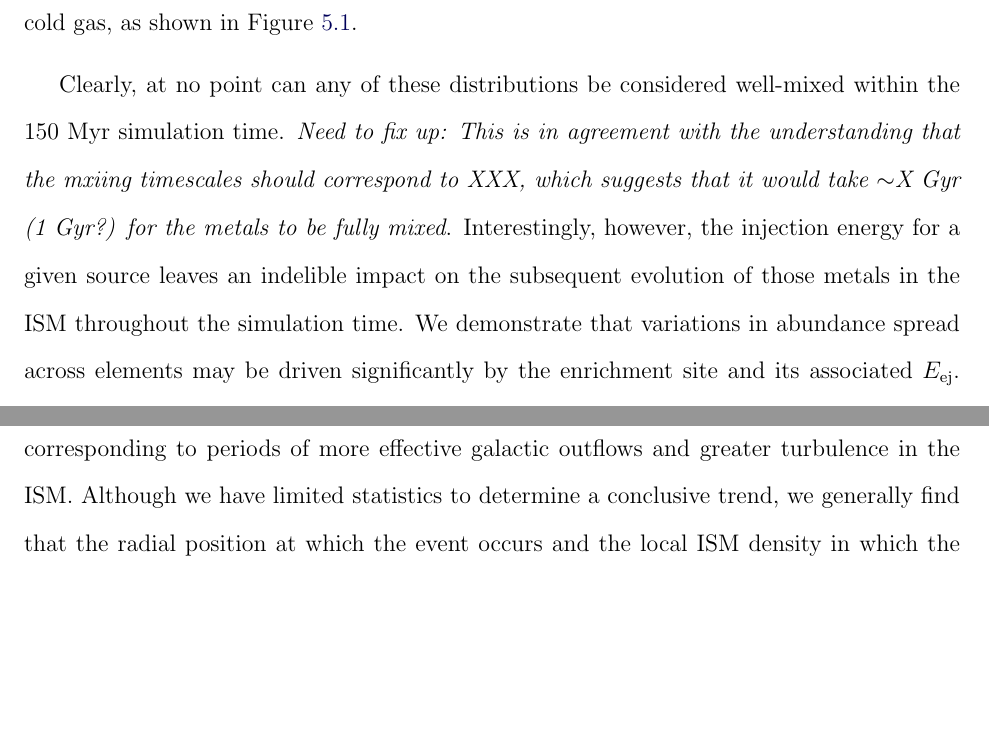
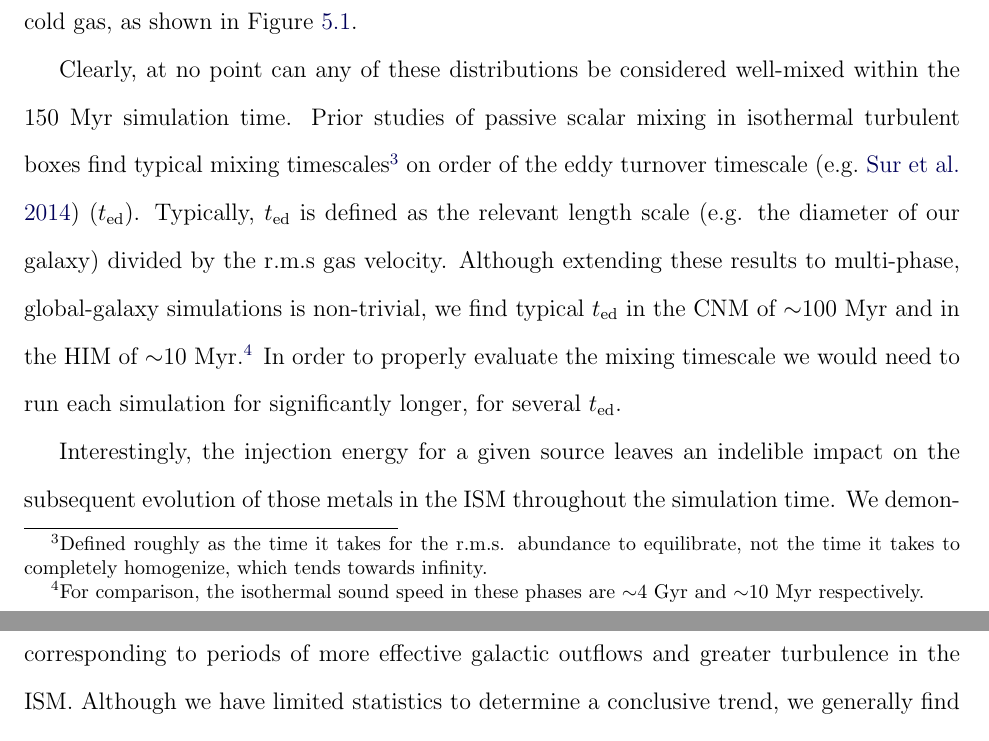
Before and after one commit to aemerick/Papers, a LaTeX thesis (thesis/thesis.tex, which reads thesis/chapters/ch_chapter4.tex): two parts of pages 173 and 183 of 227, joined at a grey line, cut so that both start at the same text, the shorter picture padded with empty space. Compiled offline with pdfLaTeX.

Commit message:
Final text on mixing timescales with eddy turnover and sound speed. removing one-shot TBD

```diff
--- a/thesis/chapters/ch_chapter4.tex
+++ b/thesis/chapters/ch_chapter4.tex
@@ -107,7 +107,9 @@ To frame this analysis, lets first examine what processes affect the metal mass
 
 In Figure~\ref{ch4:fig:mean-median} we examine the average behavior of the mean-median metal mass fractions for the whole ISM in each run (left) and the CNM only (right). In all cases, enrichment drives the dramatic increase of this value from zero to over 10 dex. This large value is due entirely because the initial abundance for each metal is near zero and thus a majority of the gas (by mass) is at an arbitrarily small metal mass fraction. This is followed by a significant decrease in spread over the first 25~Myr or so as metals are preferentially ejected from the ISM via outflows. The delay in this spike in the CNM (compared to the galaxy as a whole) is due to the different timescales over which most of the metals are incorporated into the cold gas, as shown in Figure~\ref{ch4:fig:ISM_CGM}.
 
-Clearly, at no point can any of these distributions be considered well-mixed within the 150~Myr simulation time. \textit{Need to fix up: This is in agreement with the understanding that the mxiing timescales should correspond to XXX, which suggests that it would take $\sim$X~Gyr (1 Gyr?) for the metals to be fully mixed}. Interestingly, however, the injection energy for a given source leaves an indelible impact on the subsequent evolution of those metals in the ISM throughout the simulation time. We demonstrate that variations in abundance spread across elements may be driven significantly by the enrichment site and its associated $E_{\rm ej}$. Metals from \runone E46 are significantly less well-mixed than their higher-energy counterparts at \runone E51 and \runone E52. Interestingly, \runone E49 behaves much more similarly to \runone E46 -- with poor mixing -- even though it is much closer in energy to the \runone E51. For what mixing does occur in the CNM for these elements, it is apparent that it happens much faster ($\sim$20~Myr) for the highest energy event than the lower energy events which take longer to plateau to a consistent value.
+Clearly, at no point can any of these distributions be considered well-mixed within the 150~Myr simulation time. Prior studies of passive scalar mixing in isothermal turbulent boxes find typical mixing timescales\footnote{Defined roughly as the time it takes for the r.m.s. abundance to equilibrate, not the time it takes to completely homogenize, which tends towards infinity.} on order of the eddy turnover timescale \citep[e.g.][]{SurPanScannapieco2014} ($t_{\rm ed}$). Typically, $t_{\rm ed}$ is defined as the relevant length scale (e.g. the diameter of our galaxy) divided by the r.m.s gas velocity. Although extending these results to multi-phase, global-galaxy simulations is non-trivial, we find typical $t_{\rm ed}$ in the CNM of $\sim$100~Myr and in the HIM of $\sim$10~Myr.\footnote{For comparison, the isothermal sound speed in these phases are $\sim$4~Gyr and $\sim$10~Myr respectively.} In order to properly evaluate the mixing timescale we would need to run each simulation for significantly longer, for several $t_{\rm ed}$.
+
+Interestingly, the injection energy for a given source leaves an indelible impact on the subsequent evolution of those metals in the ISM throughout the simulation time. We demonstrate that variations in abundance spread across elements may be driven significantly by the enrichment site and its associated $E_{\rm ej}$. Metals from \runone E46 are significantly less well-mixed than their higher-energy counterparts at \runone E51 and \runone E52. Interestingly, \runone E49 behaves much more similarly to \runone E46 -- with poor mixing -- even though it is much closer in energy to the \runone E51. For what mixing does occur in the CNM for these elements, it is apparent that it happens much faster ($\sim$20~Myr) for the highest energy event than the lower energy events which take longer to plateau to a consistent value.
 
 We note that these results are given for the average behavior of \textit{single} enrichment events. If many events occur throughout the galaxy with similar metal yields then this would tend to decrease the abundance variations across the galaxy. Indeed, the recovered metal mass fraction spreads from our fiducial simulations in Chapter~\ref{ch:chapter3} are much lower ($\sim$~1- 2 dex) than the $\sim$~2-5 dex widths we find here. However, it is still true that the the AGB wind metals examined in Chapter~\ref{ch:chapter3} are more heterogeneously distributed than core collapse SNe elements in spite of the fact that these events are both more common than SNe and are more evenly distributed throughout the galaxy.
 
```
Also changed, not shown: thesis/chapters/ch_chapter4.tex (4 more changed lines).
